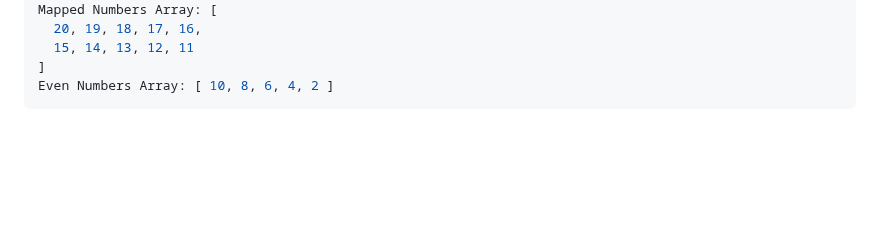
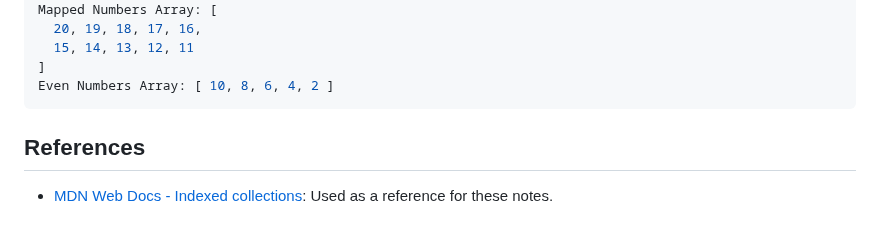
Before and after one commit to ChiefMahedi/JavaScriptPlayground, a Markdown page: Intermediate/Array/array.md, the part around one of its changes. Drawn GitHub-style; blank space fills up the shorter version.

Commit message:
docs: Update array related note

````diff
--- a/Intermediate/Array/array.md
+++ b/Intermediate/Array/array.md
@@ -209,3 +209,7 @@ Mapped Numbers Array: [
 ]
 Even Numbers Array: [ 10, 8, 6, 4, 2 ]
 ```
+
+## References
+
+- [MDN Web Docs - Indexed collections](https://developer.mozilla.org/en-US/docs/Web/JavaScript/Guide/Indexed_collections): Used as a reference for these notes.
````
Also changed, not shown: other parts of Intermediate/Array/array.md (+1 -1 lines).
